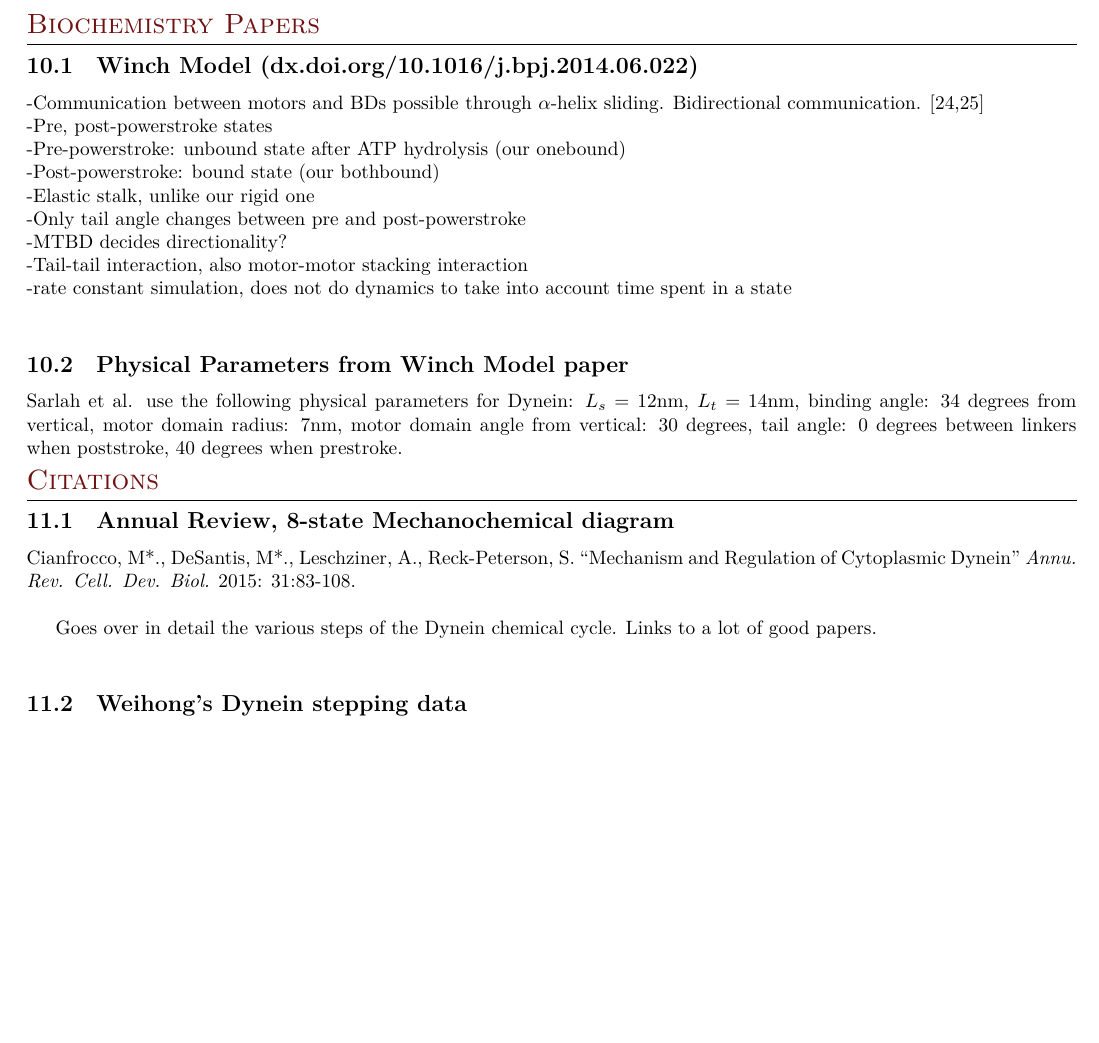
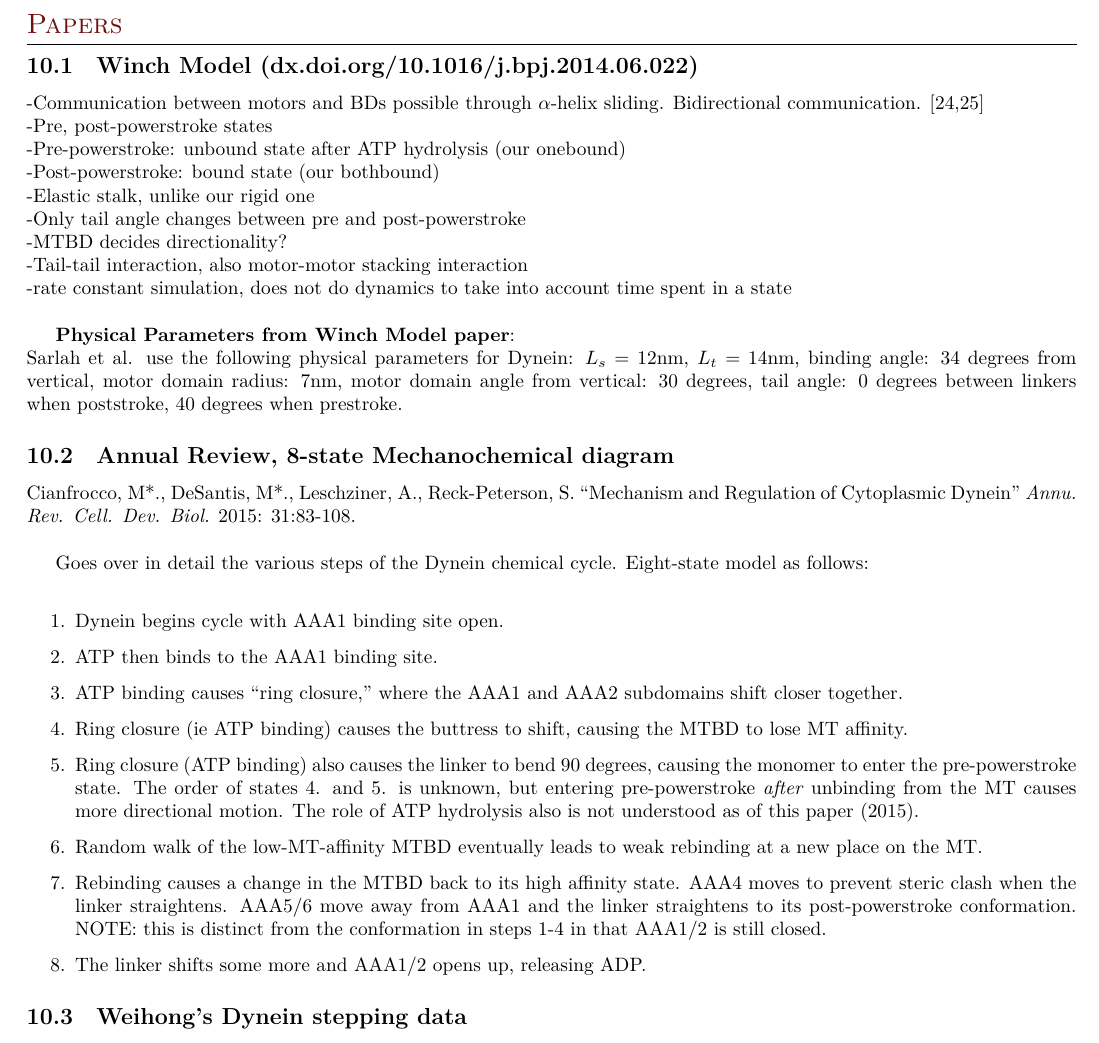
Before and after one commit to elliotc12/dynein_walk, a LaTeX thesis (thesis_stuff/thesis_stuff.tex): part of page 11 of 11, cut so that both start at the same text, the shorter picture padded with empty space. Compiled offline with XeLaTeX; a missing font is replaced by an installed copy or a similar font.

Commit message:
Add notes on annual review paper.

```diff
--- a/thesis_stuff/thesis_stuff.tex
+++ b/thesis_stuff/thesis_stuff.tex
@@ -23,7 +23,6 @@
 
 \usepackage{fancyhdr}
 \usepackage{amsmath}
-\usepackage{physics}
 \usepackage{amssymb}
 \pagestyle{fancy}
 \fancyhf{}
@@ -610,9 +609,9 @@ We plug this back into our Gaussian to get our final answer:
 
 A $\sigma = \sqrt{\frac{1}{n<W>}}$ does not make sense. For one, $\sqrt{<\Delta x>}$ should be in the numerator, since it is the
 single-timestep standard deviation. Plus it seems like for longer times the distribution would get more spread out, not less, hence
-$\sqrt{n}$ should be in the numerator as well? But the CLT says it should be in the denominator...
-
-\section{Biochemistry Papers}
+$\sqrt{n}$ should be in the numerator as well? But the CLT says it should be in the denominator...\\
+\\
+\section{Papers}
 
 \subsection{Winch Model (dx.doi.org/10.1016/j.bpj.2014.06.022)}
 -Communication between motors and BDs possible through $\alpha$-helix sliding. Bidirectional communication. [24,25]\\
@@ -625,14 +624,24 @@ $\sqrt{n}$ should be in the numerator as well? But the CLT says it should be in
 -Tail-tail interaction, also motor-motor stacking interaction\\
 -rate constant simulation, does not do dynamics to take into account time spent in a state\\
 
-\subsection{Physical Parameters from Winch Model paper}
+\textbf{Physical Parameters from Winch Model paper}:\\
 Sarlah et al. use the following physical parameters for Dynein: $L_s = 12$nm, $L_t = 14$nm, binding angle: 34 degrees from vertical, motor
 domain radius: 7nm, motor domain angle from vertical: 30 degrees, tail angle: 0 degrees between linkers when poststroke, 40 degrees when prestroke.
 
-\section{Citations}
 \subsection{Annual Review, 8-state Mechanochemical diagram}
 Cianfrocco, M*., DeSantis, M*., Leschziner, A., Reck-Peterson, S. ``Mechanism and Regulation of Cytoplasmic Dynein'' \textit{Annu. Rev. Cell. Dev. Biol.} 2015: 31:83-108.\\
 
-Goes over in detail the various steps of the Dynein chemical cycle. Links to a lot of good papers.\\
+Goes over in detail the various steps of the Dynein chemical cycle. Eight-state model as follows:\\
+
+\begin{enumerate}
+\item Dynein begins cycle with AAA1 binding site open.
+\item ATP then binds to the AAA1 binding site.
+\item ATP binding causes ``ring closure,'' where the AAA1 and AAA2 subdomains shift closer together.
+\item Ring closure (ie ATP binding) causes the buttress to shift, causing the MTBD to lose MT affinity.
+\item Ring closure (ATP binding) also causes the linker to bend 90 degrees, causing the monomer to enter the pre-powerstroke state. The order of states 4. and 5. is unknown, but entering pre-powerstroke \textit{after} unbinding from the MT causes more directional motion. The role of ATP hydrolysis also is not understood as of this paper (2015).
+\item Random walk of the low-MT-affinity MTBD eventually leads to weak rebinding at a new place on the MT.
+\item Rebinding causes a change in the MTBD back to its high affinity state. AAA4 moves to prevent steric clash when the linker straightens. AAA5/6 move away from AAA1 and the linker straightens to its post-powerstroke conformation. NOTE: this is distinct from the conformation in steps 1-4 in that AAA1/2 is still closed.
+\item The linker shifts some more and AAA1/2 opens up, releasing ADP.
+\end{enumerate}
 
 \subsection{Weihong's Dynein stepping data}
```
Also changed, not shown: thesis_stuff/thesis_stuff.tex (2 more changed lines).
